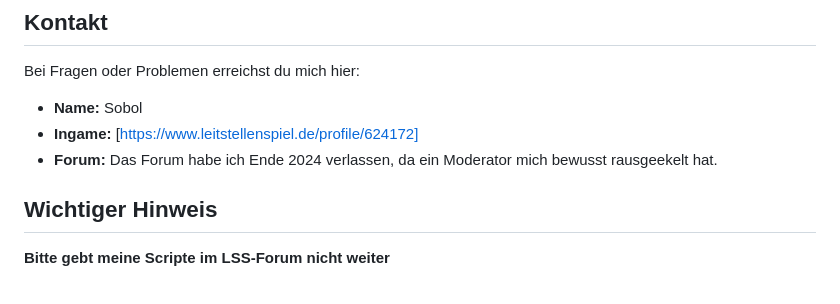
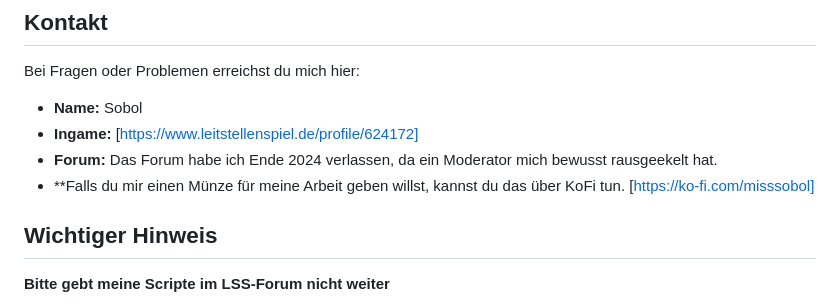
Before and after one commit to Sobol0202/LSS-Scripte, a Markdown page: README.md, the part around the change. Drawn GitHub-style.

```diff
--- a/README.md
+++ b/README.md
@@ -244,6 +244,7 @@ Bei Fragen oder Problemen erreichst du mich hier:
 - **Name:** Sobol
 - **Ingame:** [https://www.leitstellenspiel.de/profile/624172]
 - **Forum:** Das Forum habe ich Ende 2024 verlassen, da ein Moderator mich bewusst rausgeekelt hat.
+- **Falls du mir einen Münze für meine Arbeit geben willst, kannst du das über KoFi tun. [https://ko-fi.com/misssobol]
 
 ## Wichtiger Hinweis
 **Bitte gebt meine Scripte im LSS-Forum nicht weiter**
```
